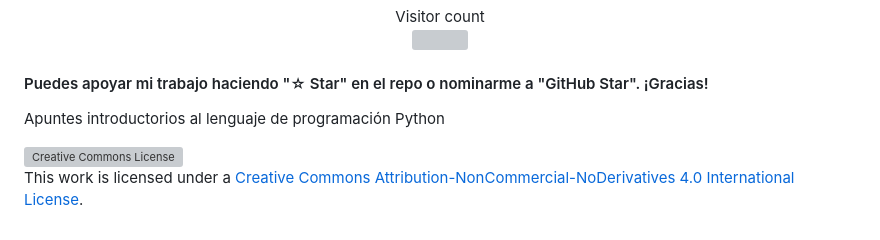
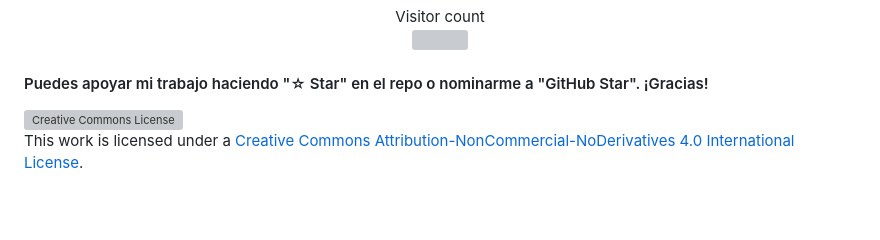
Before and after one commit to LeonRamos5366/SmartTeach, a Markdown page: README.md, the part around the change. Drawn GitHub-style; blank space fills up the shorter version; grey boxes are pictures that could not be loaded.

```diff
--- a/README.md
+++ b/README.md
@@ -47,6 +47,6 @@ Analizar y comprender los conceptos básicos de programación, como variables, e
 
 #### Puedes apoyar mi trabajo haciendo "☆ Star" en el repo o nominarme a "GitHub Star". ¡Gracias!
 
-Apuntes introductorios al lenguaje de programación Python
+
 
 <a rel="license" href="http://creativecommons.org/licenses/by-nc-nd/4.0/"><img alt="Creative Commons License" style="border-width:0" src="https://i.creativecommons.org/l/by-nc-nd/4.0/88x31.png" /></a><br />This work is licensed under a <a rel="license" href="http://creativecommons.org/licenses/by-nc-nd/4.0/">Creative Commons Attribution-NonCommercial-NoDerivatives 4.0 International License</a>.
```
Also changed, not shown: Programación/Programación.md (+12 -1 lines), Programación/tabla1.png (added), Programación/tabla2.png (added), Programación/tabla3.png (added), 2 other files.
